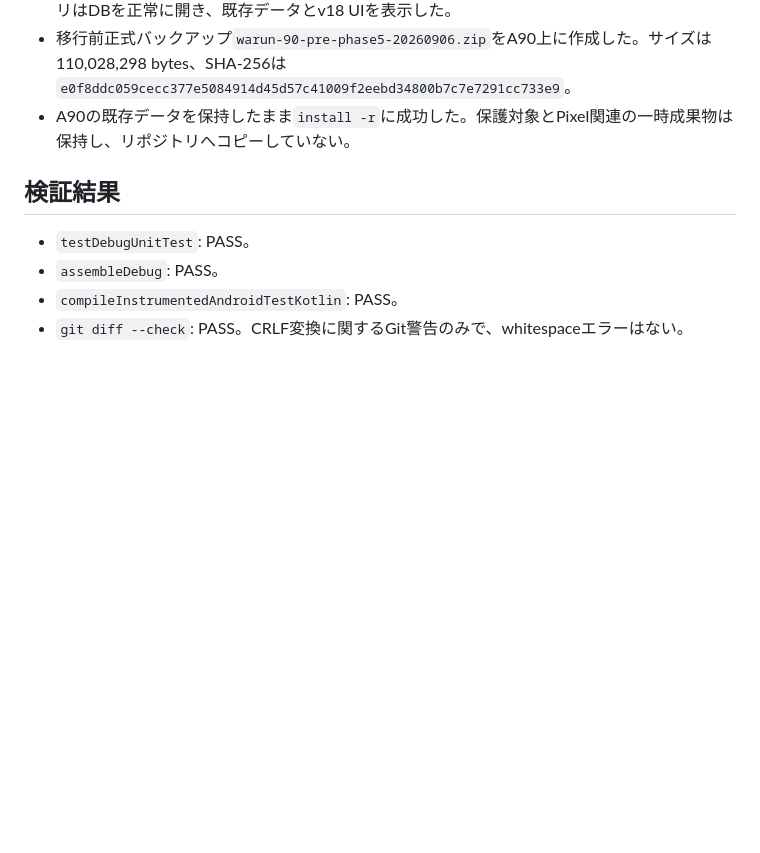
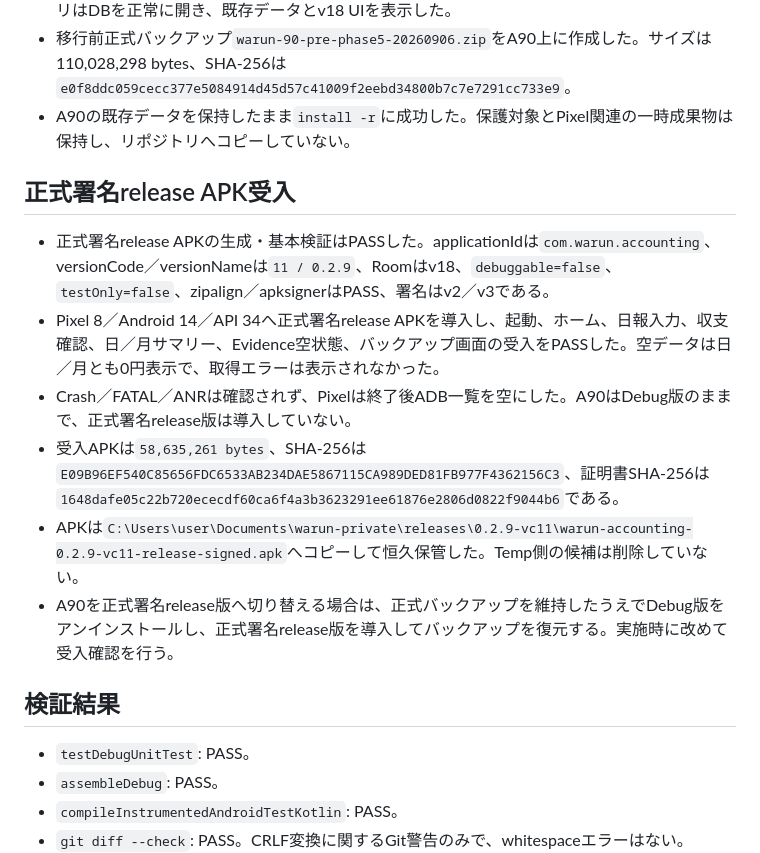
Before and after one commit to shevy3152-hub/warun-accounting, a Markdown page: DEV_STATE.md, the part around the change. GitHub-like rendering; blank space fills up the shorter version.

Commit message:
docs: record signed release acceptance

```diff
--- a/DEV_STATE.md
+++ b/DEV_STATE.md
@@ -55,6 +55,15 @@
 - 移行前正式バックアップ`warun-90-pre-phase5-20260906.zip`をA90上に作成した。サイズは110,028,298 bytes、SHA-256は`e0f8ddc059cecc377e5084914d45d57c41009f2eebd34800b7c7e7291cc733e9`。
 - A90の既存データを保持したまま`install -r`に成功した。保護対象とPixel関連の一時成果物は保持し、リポジトリへコピーしていない。
 
+## 正式署名release APK受入
+
+- 正式署名release APKの生成・基本検証はPASSした。applicationIdは`com.warun.accounting`、versionCode／versionNameは`11 / 0.2.9`、Roomはv18、`debuggable=false`、`testOnly=false`、zipalign／apksignerはPASS、署名はv2／v3である。
+- Pixel 8／Android 14／API 34へ正式署名release APKを導入し、起動、ホーム、日報入力、収支確認、日／月サマリー、Evidence空状態、バックアップ画面の受入をPASSした。空データは日／月とも0円表示で、取得エラーは表示されなかった。
+- Crash／FATAL／ANRは確認されず、Pixelは終了後ADB一覧を空にした。A90はDebug版のままで、正式署名release版は導入していない。
+- 受入APKは`58,635,261 bytes`、SHA-256は`E09B96EF540C85656FDC6533AB234DAE5867115CA989DED81FB977F4362156C3`、証明書SHA-256は`1648dafe05c22b720ececdf60ca6f4a3b3623291ee61876e2806d0822f9044b6`である。
+- APKは`C:\Users\user\Documents\warun-private\releases\0.2.9-vc11\warun-accounting-0.2.9-vc11-release-signed.apk`へコピーして恒久保管した。Temp側の候補は削除していない。
+- A90を正式署名release版へ切り替える場合は、正式バックアップを維持したうえでDebug版をアンインストールし、正式署名release版を導入してバックアップを復元する。実施時に改めて受入確認を行う。
+
 ## 検証結果
 
 - `testDebugUnitTest`: PASS。
```
